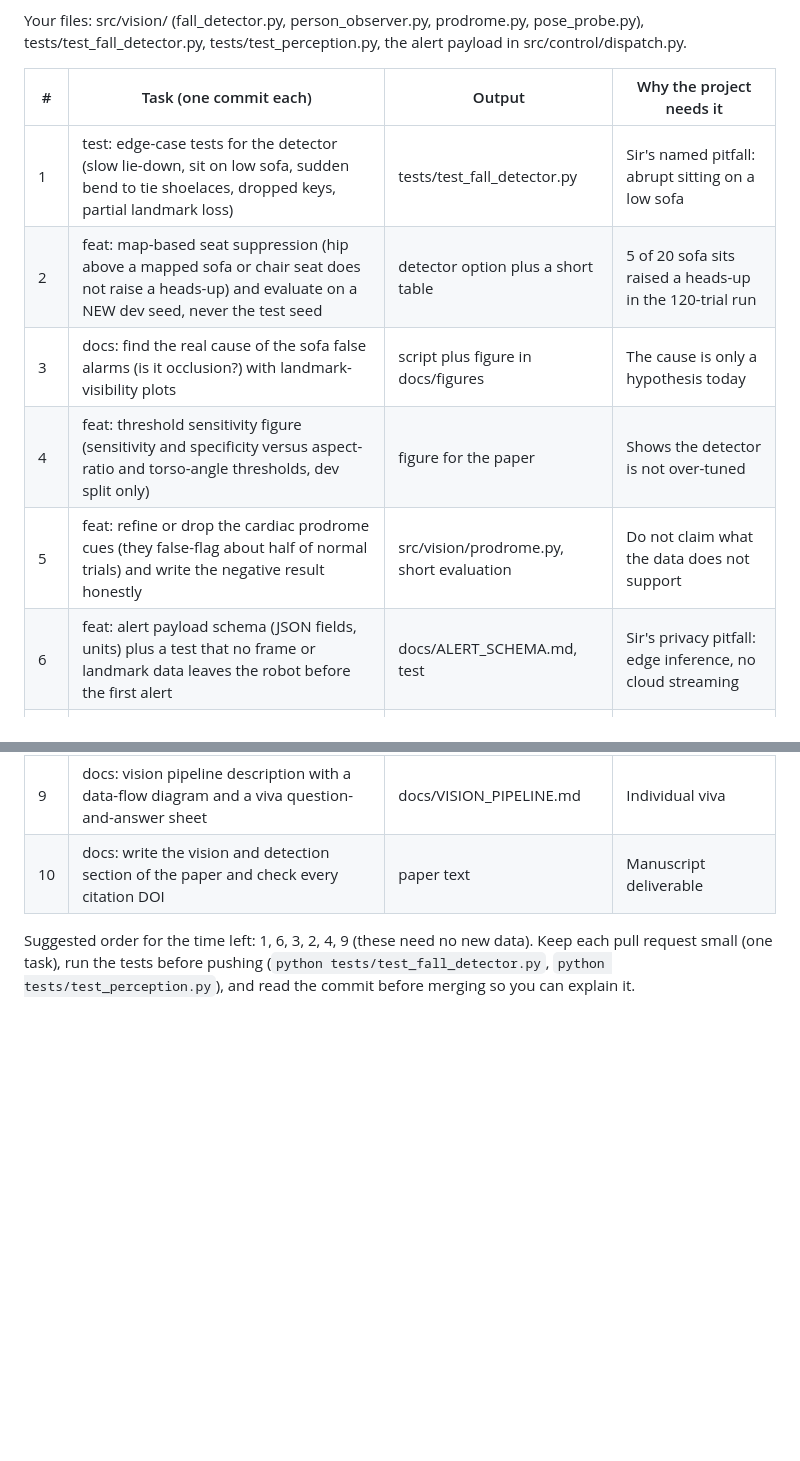
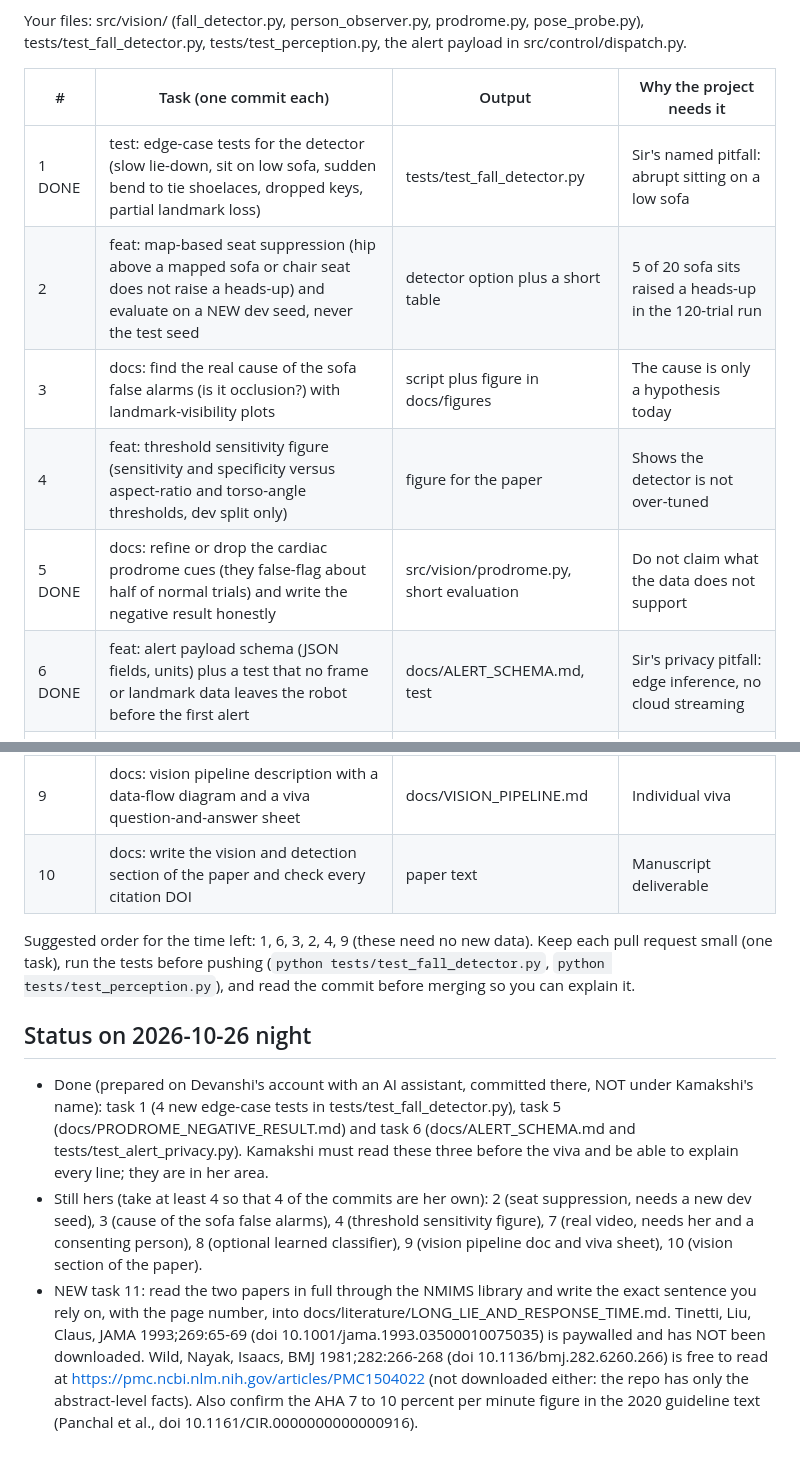
Before and after one commit to devanshi1308/companion_robot, a Markdown page: docs/KAMAKSHI_TASKS.md, 2 parts joined by grey strips. GitHub-like rendering; blank space fills up the shorter version.

Commit message:
docs: update Kamakshi task list with status and the reading task
Co-Authored-By: Claude Sonnet 5.5 <noreply@anthropic.com>

```diff
--- a/docs/KAMAKSHI_TASKS.md
+++ b/docs/KAMAKSHI_TASKS.md
@@ -6,15 +6,21 @@ Your files: src/vision/ (fall_detector.py, person_observer.py, prodrome.py, pose
 
 | # | Task (one commit each) | Output | Why the project needs it |
 |---|---|---|---|
-| 1 | test: edge-case tests for the detector (slow lie-down, sit on low sofa, sudden bend to tie shoelaces, dropped keys, partial landmark loss) | tests/test_fall_detector.py | Sir's named pitfall: abrupt sitting on a low sofa |
+| 1 DONE | test: edge-case tests for the detector (slow lie-down, sit on low sofa, sudden bend to tie shoelaces, dropped keys, partial landmark loss) | tests/test_fall_detector.py | Sir's named pitfall: abrupt sitting on a low sofa |
 | 2 | feat: map-based seat suppression (hip above a mapped sofa or chair seat does not raise a heads-up) and evaluate on a NEW dev seed, never the test seed | detector option plus a short table | 5 of 20 sofa sits raised a heads-up in the 120-trial run |
 | 3 | docs: find the real cause of the sofa false alarms (is it occlusion?) with landmark-visibility plots | script plus figure in docs/figures | The cause is only a hypothesis today |
 | 4 | feat: threshold sensitivity figure (sensitivity and specificity versus aspect-ratio and torso-angle thresholds, dev split only) | figure for the paper | Shows the detector is not over-tuned |
-| 5 | feat: refine or drop the cardiac prodrome cues (they false-flag about half of normal trials) and write the negative result honestly | src/vision/prodrome.py, short evaluation | Do not claim what the data does not support |
-| 6 | feat: alert payload schema (JSON fields, units) plus a test that no frame or landmark data leaves the robot before the first alert | docs/ALERT_SCHEMA.md, test | Sir's privacy pitfall: edge inference, no cloud streaming |
+| 5 DONE | docs: refine or drop the cardiac prodrome cues (they false-flag about half of normal trials) and write the negative result honestly | src/vision/prodrome.py, short evaluation | Do not claim what the data does not support |
+| 6 DONE | feat: alert payload schema (JSON fields, units) plus a test that no frame or landmark data leaves the robot before the first alert | docs/ALERT_SCHEMA.md, test | Sir's privacy pitfall: edge inference, no cloud streaming |
 | 7 | feat: run MediaPipe on a short real video you record (staged sit, lie on bed, drop keys, controlled lie-down on a mat, with the person's consent) and report landmark stability | script, results table | Supporting real-world evidence for the MediaPipe claim |
 | 8 | feat: small learned classifier on pose-landmark windows compared with the threshold rule on held-out seeds | script, comparison table | Optional stretch: the learned detector path |
 | 9 | docs: vision pipeline description with a data-flow diagram and a viva question-and-answer sheet | docs/VISION_PIPELINE.md | Individual viva |
 | 10 | docs: write the vision and detection section of the paper and check every citation DOI | paper text | Manuscript deliverable |
 
 Suggested order for the time left: 1, 6, 3, 2, 4, 9 (these need no new data). Keep each pull request small (one task), run the tests before pushing (`python tests/test_fall_detector.py`, `python tests/test_perception.py`), and read the commit before merging so you can explain it.
+
+
+## Status on 2026-10-26 night
+- Done (prepared on Devanshi's account with an AI assistant, committed there, NOT under Kamakshi's name): task 1 (4 new edge-case tests in tests/test_fall_detector.py), task 5 (docs/PRODROME_NEGATIVE_RESULT.md) and task 6 (docs/ALERT_SCHEMA.md and tests/test_alert_privacy.py). Kamakshi must read these three before the viva and be able to explain every line; they are in her area.
+- Still hers (take at least 4 so that 4 of the commits are her own): 2 (seat suppression, needs a new dev seed), 3 (cause of the sofa false alarms), 4 (threshold sensitivity figure), 7 (real video, needs her and a consenting person), 8 (optional learned classifier), 9 (vision pipeline doc and viva sheet), 10 (vision section of the paper).
+- NEW task 11: read the two papers in full through the NMIMS library and write the exact sentence you rely on, with the page number, into docs/literature/LONG_LIE_AND_RESPONSE_TIME.md. Tinetti, Liu, Claus, JAMA 1993;269:65-69 (doi 10.1001/jama.1993.03500010075035) is paywalled and has NOT been downloaded. Wild, Nayak, Isaacs, BMJ 1981;282:266-268 (doi 10.1136/bmj.282.6260.266) is free to read at https://pmc.ncbi.nlm.nih.gov/articles/PMC1504022 (not downloaded either: the repo has only the abstract-level facts). Also confirm the AHA 7 to 10 percent per minute figure in the 2020 guideline text (Panchal et al., doi 10.1161/CIR.0000000000000916).
```
